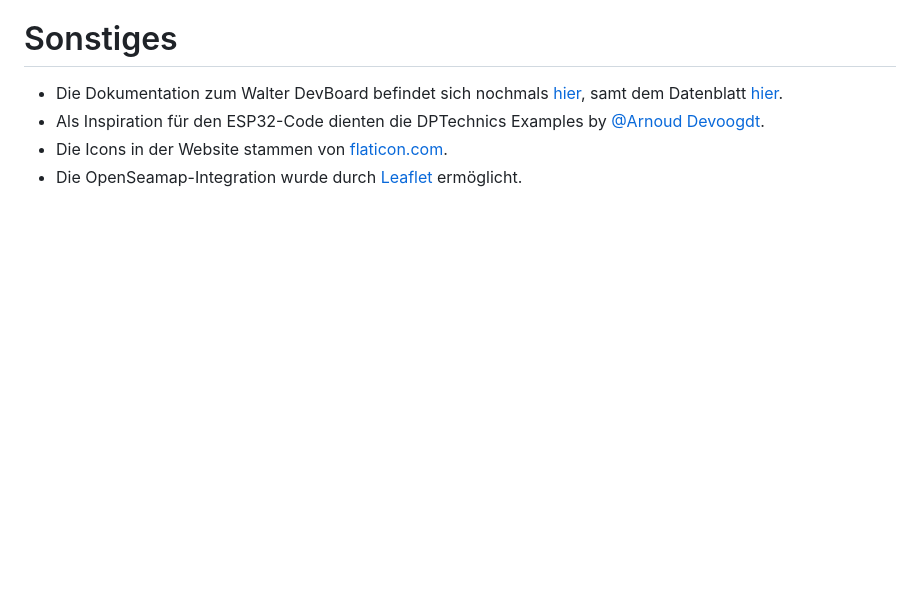
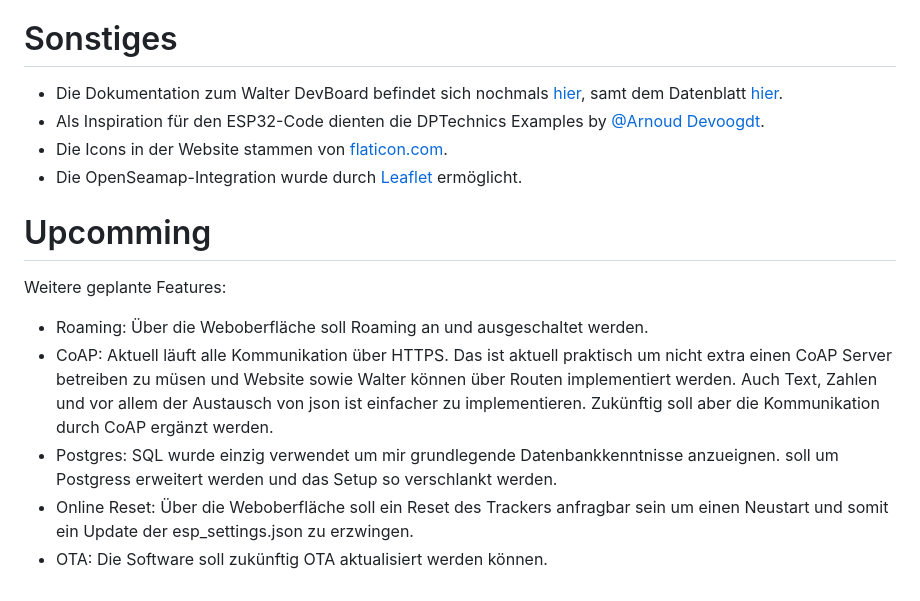
Before and after one commit to HenrikMeid/DPTechnics-Walter-GPS-Boat_Tracker, a Markdown page: README.md, the part around the change. Drawn GitHub-style; blank space fills up the shorter version.

Commit message:
README.md aktualisieren

```diff
--- a/README.md
+++ b/README.md
@@ -349,3 +349,13 @@ Das Backend verfolgt die folgende Ordnerstruktur:
 * Als Inspiration für den ESP32-Code dienten die DPTechnics Examples by [@Arnoud Devoogdt](arnoud@dptechnics.com).
 * Die Icons in der Website stammen von [flaticon.com](https://www.flaticon.com/).
 * Die OpenSeamap-Integration wurde durch [Leaflet](https://leafletjs.com/) ermöglicht.
+
+# Upcomming
+Weitere geplante Features:
+* Roaming: Über die Weboberfläche soll Roaming an und ausgeschaltet werden.
+* CoAP: Aktuell läuft alle Kommunikation über HTTPS. Das ist aktuell praktisch um nicht extra einen CoAP Server betreiben zu müsen
+und Website sowie Walter können über Routen implementiert werden. Auch Text, Zahlen und vor allem der Austausch von json ist
+einfacher zu implementieren. Zukünftig soll aber die Kommunikation durch CoAP ergänzt werden.
+* Postgres: SQL wurde einzig verwendet um mir grundlegende Datenbankkenntnisse anzueignen. soll um Postgress erweitert werden und das Setup so verschlankt werden.
+* Online Reset: Über die Weboberfläche soll ein Reset des Trackers anfragbar sein um einen Neustart und somit ein Update der esp_settings.json zu erzwingen.
+* OTA: Die Software soll zukünftig OTA aktualisiert werden können.
```
